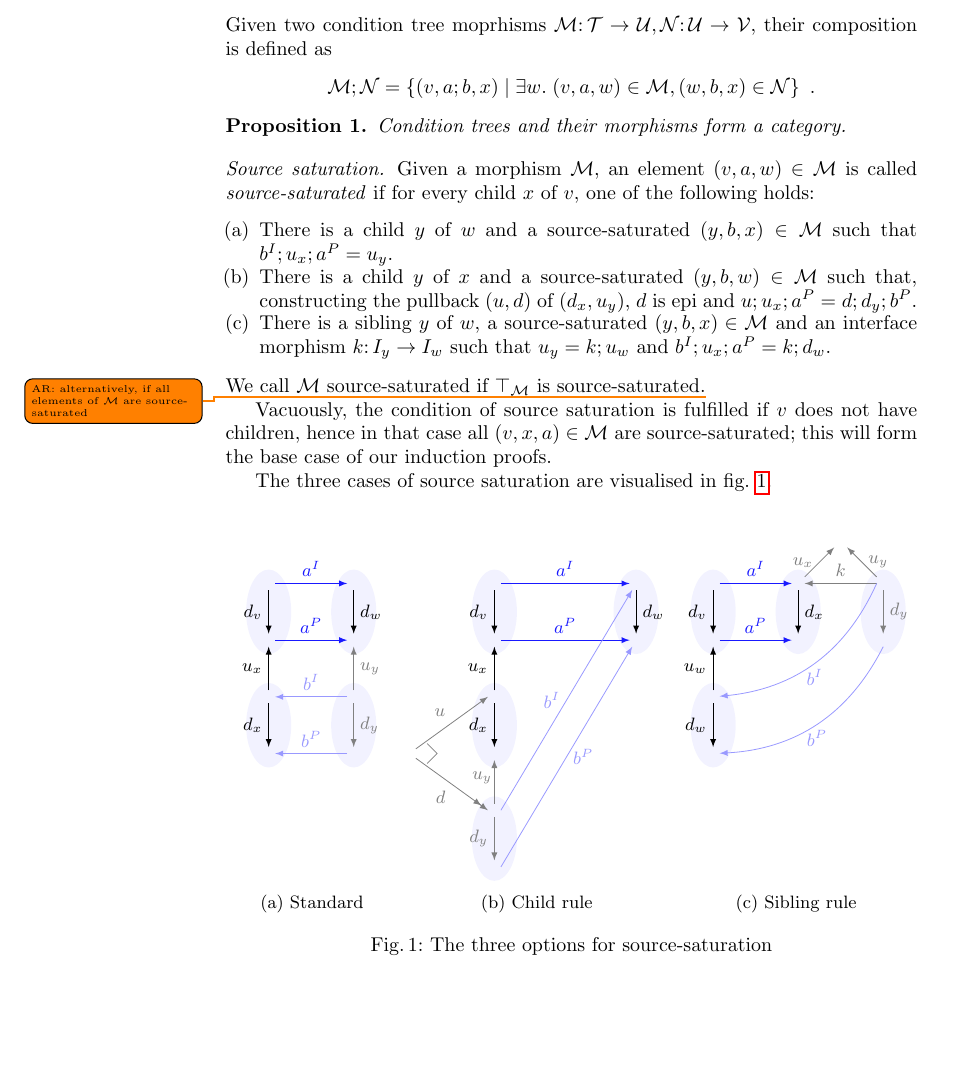
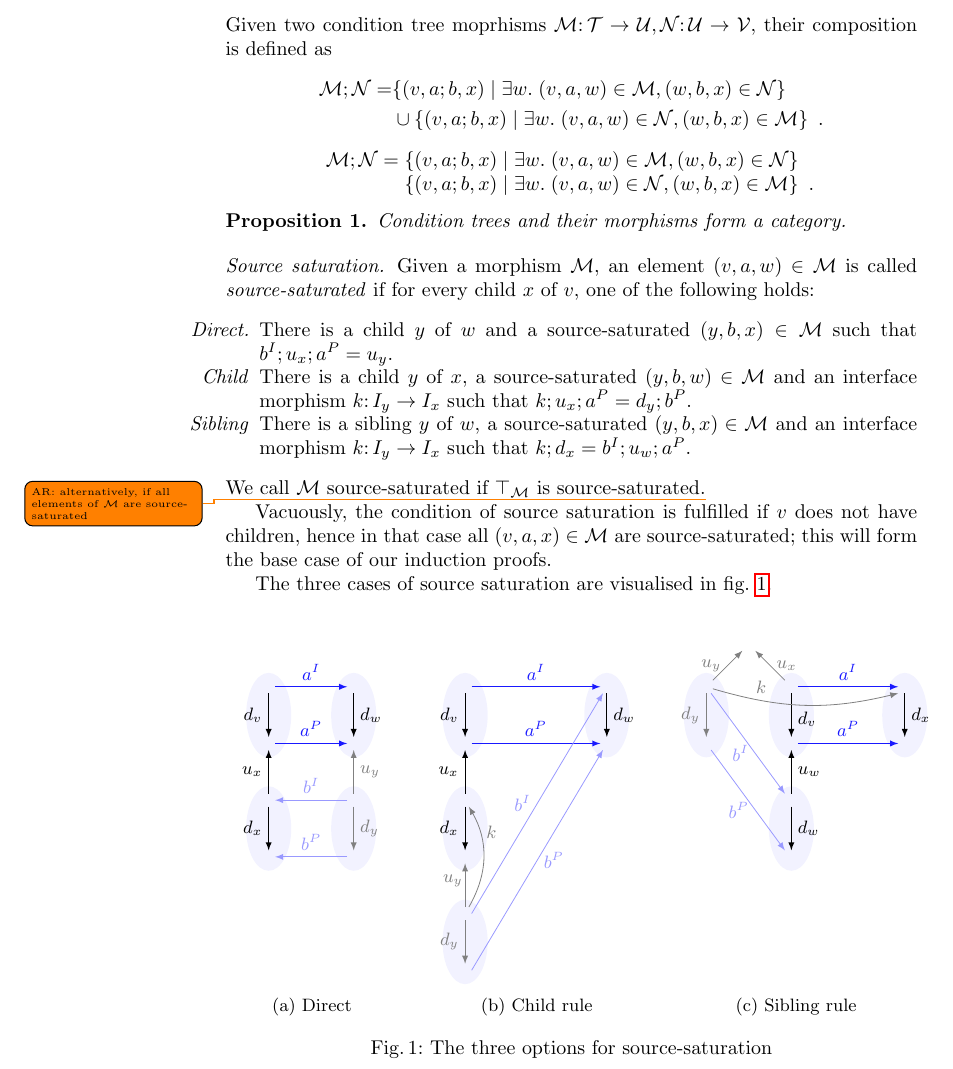
Before and after one commit to rensink/nc-vs-sd, a LaTeX paper (main.tex, which reads definitions.tex, figs/source-saturation.tex): part of page 2 of 3, cut so that both start at the same text, the shorter picture padded with empty space. Compiled offline with pdfLaTeX.

Commit message:
Adaptations to child and sibling rule; figure updated

```diff
--- a/definitions.tex
+++ b/definitions.tex
@@ -42,7 +42,17 @@ Given two condition trees $\cT,\cU$ with $I_\cT=I_\cU$, a morphism $\cM$ from $\
 Given a condition tree $\cT$, the identity morphism $\cI_\cT$ is defined as
 \[ \cI_\cT = \setof{(v,\id_{d_v},v)\mid v\in V_\cT} \enspace. \]
 Given two condition tree moprhisms $\cM\of \cT\to \cU,\cN\of \cU\to \cV$, their composition is defined as
-\[ \cM;\cN = \setof{(v,a;b,x) \mid \exists w\st (v,a,w)\in \cM, (w,b,x)\in \cN} \enspace. \]
+\begin{align*}
+\cM;\cN =
+  & \setof{(v,a;b,x) \mid \exists w\st (v,a,w)\in \cM, (w,b,x)\in \cN} \\
+  & \cup \setof{(v,a;b,x) \mid \exists w\st (v,a,w)\in \cN, (w,b,x)\in \cM} \enspace.
+\end{align*}
+\[ \cM;\cN =
+\begin{array}[t]{@{}l}
+	\setof{(v,a;b,x) \mid \exists w\st (v,a,w)\in \cM, (w,b,x)\in \cN} \\
+	\setof{(v,a;b,x) \mid \exists w\st (v,a,w)\in \cN, (w,b,x)\in \cM} \enspace.
+\end{array}
+\]
 
 \begin{proposition}
 Condition trees and their morphisms form a category.
@@ -53,14 +63,14 @@ Condition trees and their morphisms form a category.
 Given a morphism $\cM$, an element $(v,a,w)\in \cM$ is called \emph{source-saturated} if for every child $x$ of $v$, one of the following holds:
 
 \begin{enumerate}[label=(\alph*)]
-\item There is a child $y$ of $w$ and a source-saturated $(y,b,x)\in\cM$ such that $b^I;u_x;a^P=u_y$.
-\item There is a child $y$ of $x$ and a source-saturated $(y,b,w)\in\cM$ such that, constructing the pullback $(u,d)$ of $(d_x,u_y)$, $d$ is epi and $u;u_x;a^P=d;d_y;b^P$.
-\item There is a sibling $y$ of $w$, a source-saturated $(y,b,x)\in\cM$ and an interface morphism $k\of I_y\to I_w$ such that $u_y=k;u_w$ and $b^I;u_x;a^P=k;d_w$.
+\item[\emph{Direct.}] There is a child $y$ of $w$ and a source-saturated $(y,b,x)\in\cM$ such that $b^I;u_x;a^P=u_y$.
+\item[\emph{Child}] There is a child $y$ of $x$, a source-saturated $(y,b,w)\in\cM$ and an interface morphism $k\of I_y\to I_x$ such that $k;u_x;a^P=d_y;b^P$.
+\item[\emph{Sibling}] There is a sibling $y$ of $w$, a source-saturated $(y,b,x)\in\cM$ and an interface morphism $k\of I_y\to I_x$ such that $k;d_x=b^I;u_w;a^P$.
 \end{enumerate}
 %
 We call $\cM$ source-saturated if $\rt\cM$ is source-saturated.\todo{AR: alternatively, if all elements of $\cM$ are source-saturated}
 
-Vacuously, the condition of source saturation is fulfilled if $v$ does not have children, hence in that case all $(v,x,a)\in \cM$ are source-saturated; this will form the base case of our induction proofs.
+Vacuously, the condition of source saturation is fulfilled if $v$ does not have children, hence in that case all $(v,a,x)\in \cM$ are source-saturated; this will form the base case of our induction proofs.
 
 The three cases of source saturation are visualised in \cref{fig:source-saturation}.
 
--- a/figs/source-saturation.tex
+++ b/figs/source-saturation.tex
@@ -1,5 +1,5 @@
 \subcaptionbox{
-  Standard
+  Direct
 }[.25\textwidth]{
 \begin{tikzpicture}[on grid,baseline=(Iv)]
 \node (Iv) {};
@@ -71,12 +71,15 @@
   (Iy) edge[->] node[opengraph] {} node[left] {$d_y$} (Py)
   (Iy) edge[->] node[left,pos=.6,inner sep=1] {$u_y$} (Px);
 
+% The up-arrow
+\path[allcolor=black!50!white]
+  (Iy) edge[bend right,->] node[right,near end] {$k$} (Ix);
 % The pullback
-\node (Ixy) [left=1.5 of Px] {};
-\path[allcolor=black!50!white]
-  (Ixy) edge[->] node[above left] {$u$} (Ix.west)
-  (Ixy) edge[->>] node[below left] {$d$} (Iy.west)
-  (Ixy) edge[-{Straight Barb[black!50!white,length=5pt,width=10pt]},white] +(5mm,0mm);
+%\node (Ixy) [left=1.5 of Px] {};
+%\path[allcolor=black!50!white]
+%  (Ixy) edge[->] node[above left] {$u$} (Ix.west)
+%  (Ixy) edge[->>] node[below left] {$d$} (Iy.west)
+%  (Ixy) edge[-{Straight Barb[black!50!white,length=5pt,width=10pt]},white] +(5mm,0mm);
 
 \path[morphism=blue!40!white]
   (Iy.east) edge[->] node[left] {$b^I$} (Iw)
@@ -108,19 +111,19 @@
   (Iv) edge[->] node[above] {$a^I$} (Ix)
   (Pv) edge[->] node[above] {$a^P$} (Px);
 
-\node (Iy) [right=1.5 of Ix] {};
+\node (Iy) [left=1.5 of Iv] {};
 \node (Py) [below=of Iy] {};
-\node (Pz) [above right=.75 and .75 of Ix] {};
+\node (Pz) [above right=.75 and .75 of Iy] {};
 
 \path[allcolor=gray]
-  (Iy) edge[->] node[opengraph] {} node[right] {$d_y$} (Py)
-  (Ix) edge[->] node[left] {$u_x$} (Pz)
-  (Iy) edge[->] node[right] {$u_y$} (Pz)
-  (Iy) edge[->] node[above] {$k$} (Ix);
+  (Iy) edge[->] node[opengraph] {} node[left] {$d_y$} (Py)
+  (Iv) edge[->] node[right] {$u_x$} (Pz)
+  (Iy) edge[->] node[left] {$u_y$} (Pz)
+  (Iy) edge[->,bend right=15] node[above,near start] {$k$} (Ix.south west);
 
 \path[morphism=blue!40!white]
-  (Iy.west) edge[->,bend left] node[below] {$b^I$} (Iw)
-  (Py.south) edge[->,bend left] node[below] {$b^P$} (Pw);
+  (Iy) edge[->] node[left,pos=.6] {$b^I$} (Iw.north west)
+  (Py) edge[->] node[left,pos=.6] {$b^P$} (Pw.north west);
 
 % Defs to make sure bottom is aligned
 \node (I) [below=1 of Pw] {};
```
Also changed, not shown: figs/source-saturation.tex (8 more changed lines).
